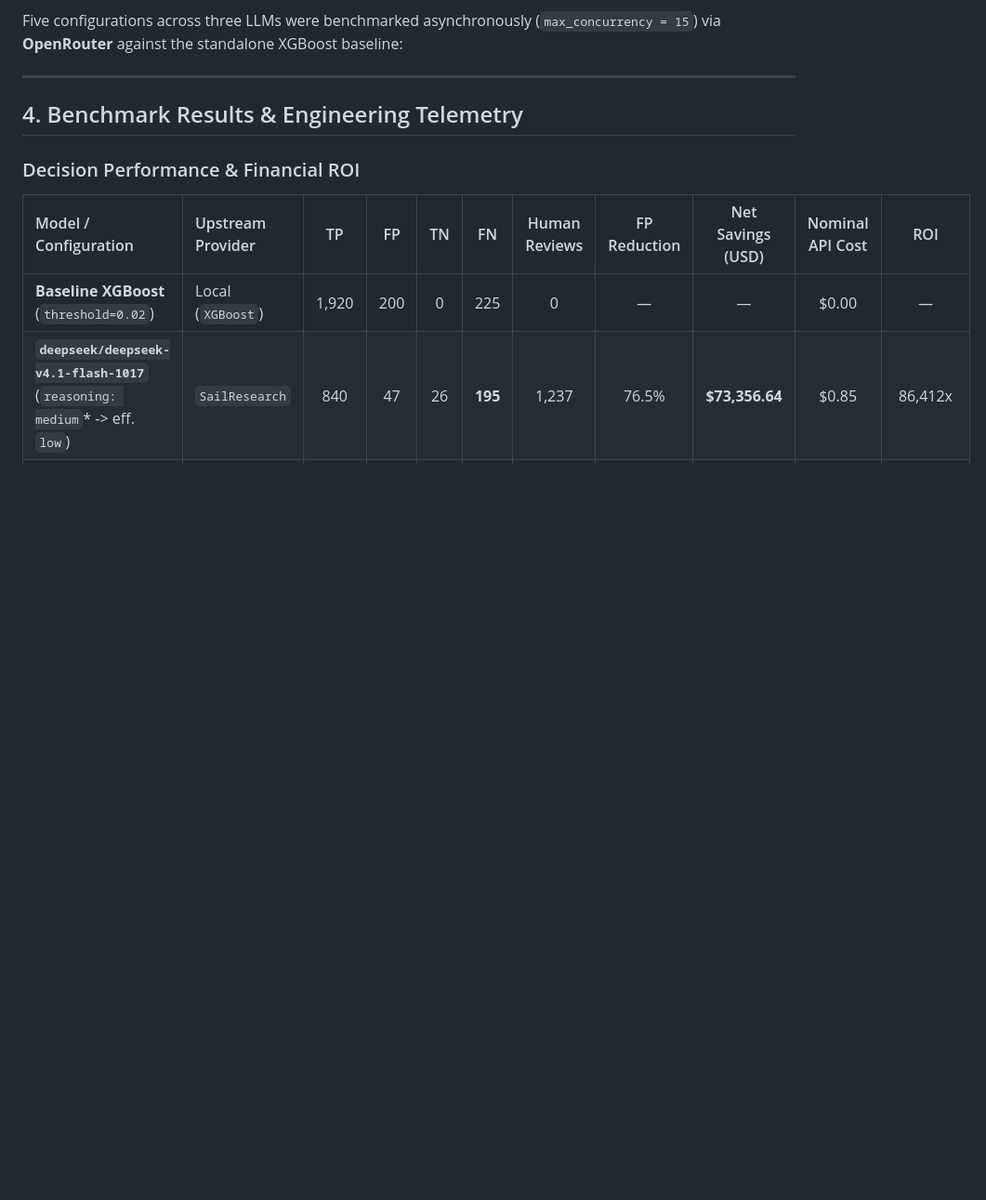
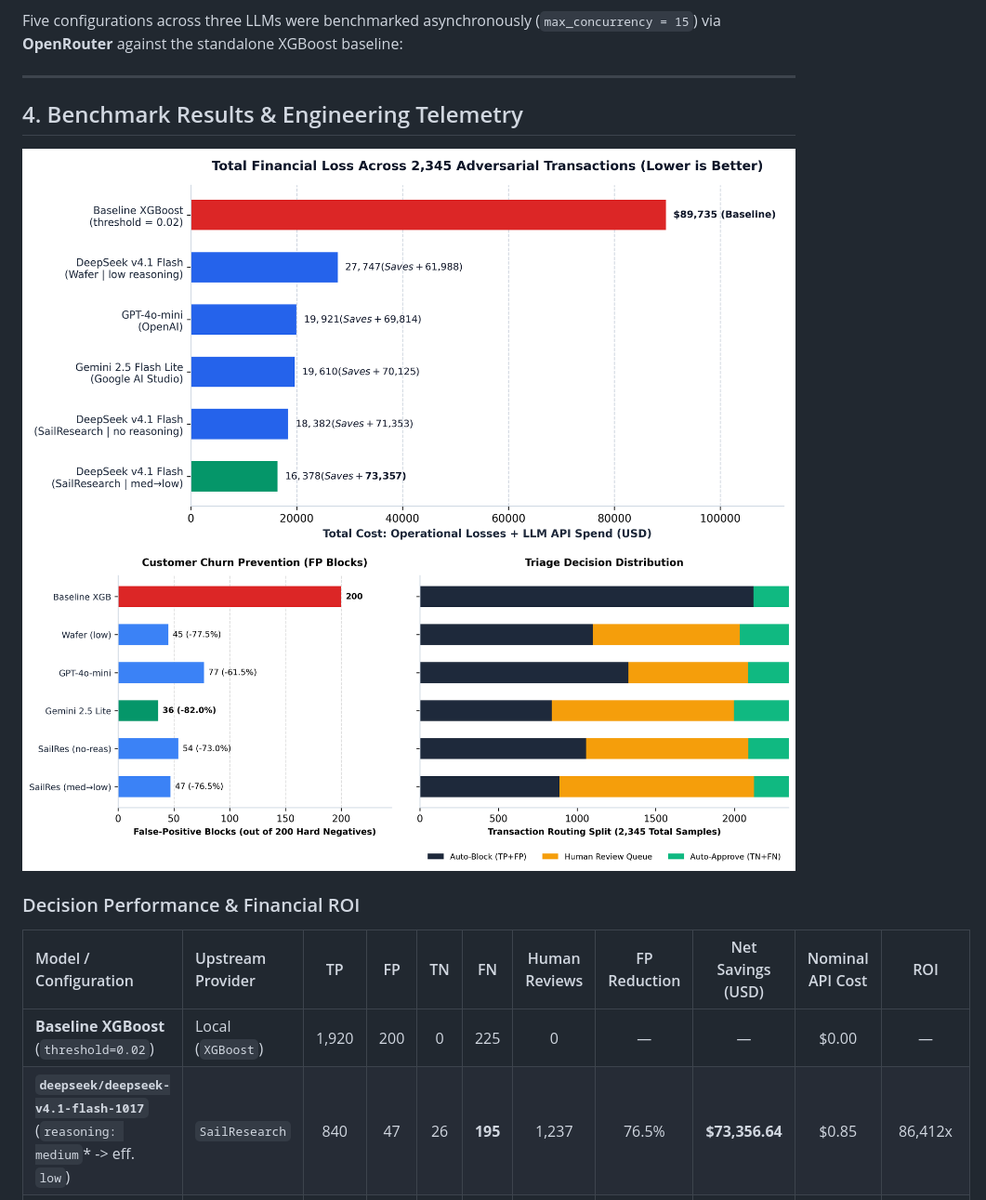
Before and after one commit to MohamadSamaei/agentic-fraud-detection-benchmark, a Markdown page: README.md, the part around the change. Shown at 93% size. Rendered like a GitHub page; pictures changed too: assets/cost_savings_comparison.png (added), assets/fp_and_routing_breakdown.png (added); blank space fills up the shorter version.

Commit message:
adding the charts

```diff
--- a/README.md
+++ b/README.md
@@ -83,7 +83,8 @@ Five configurations across three LLMs were benchmarked asynchronously (`max_conc
 ---
 
 ## 4. Benchmark Results & Engineering Telemetry
-
+![Total Cost and Net Savings Comparison](assets/cost_savings_comparison.png)
+![False Positive Reduction and Routing Breakdown](assets/fp_and_routing_breakdown.png)
 ### Decision Performance & Financial ROI
 
 | Model / Configuration | Upstream Provider | TP | FP | TN | FN | Human Reviews | FP Reduction | Net Savings (USD) | Nominal API Cost | ROI |
```
